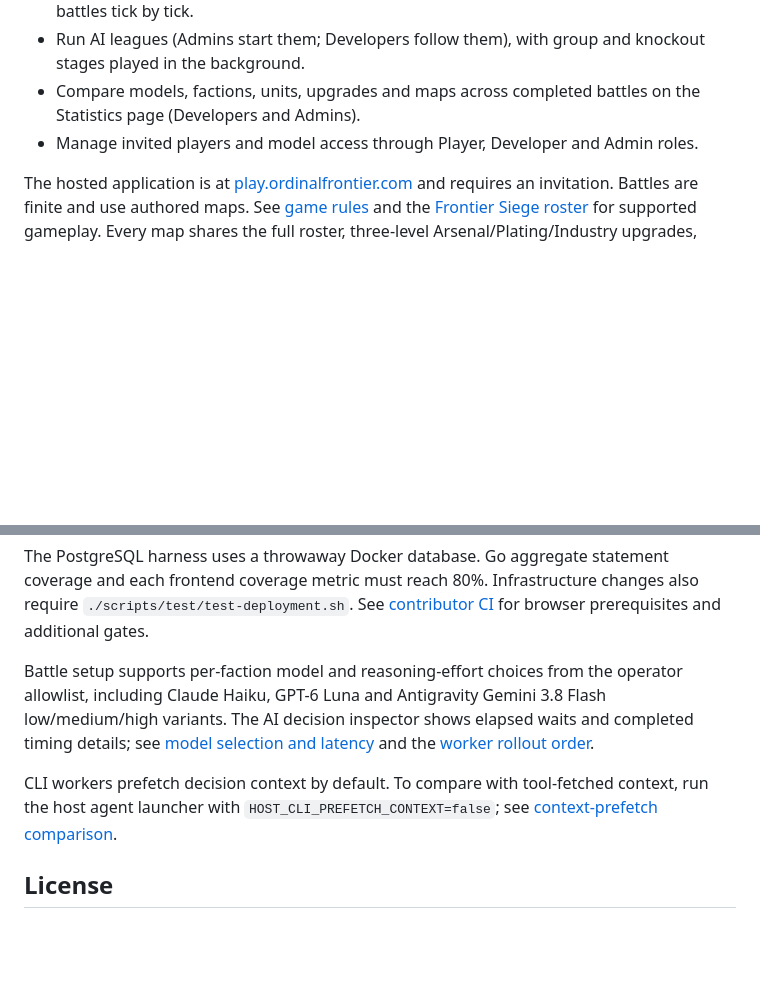
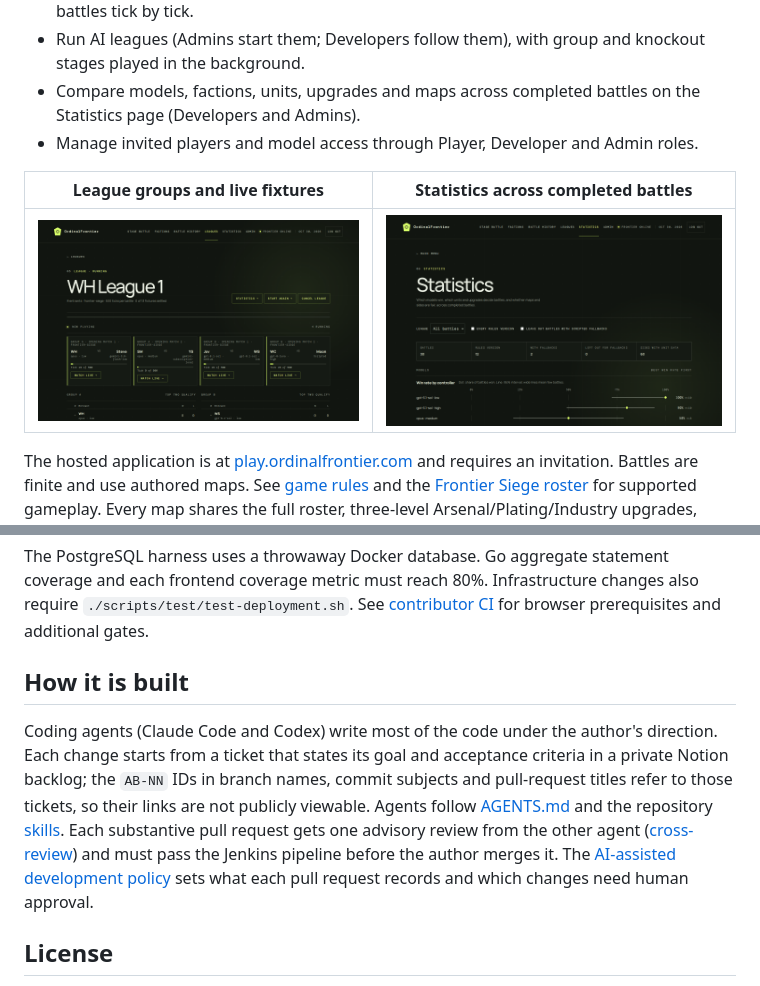
Before and after one commit to twhAuto/autonomous_battlefield, a Markdown page: README.md, 2 parts joined by grey strips. Drawn GitHub-style; pictures changed too: docs/images/league.png (added), docs/images/statistics.png (added); blank space fills up the shorter version.

```diff
--- a/README.md
+++ b/README.md
@@ -12,6 +35,10 @@ engine validates and executes them.
 - Run AI leagues (Admins start them; Developers follow them), with group and knockout stages played in the background.
 - Compare models, factions, units, upgrades and maps across completed battles on the Statistics page (Developers and Admins).
 - Manage invited players and model access through Player, Developer and Admin roles.
+
+| League groups and live fixtures | Statistics across completed battles |
+| --- | --- |
+| ![A running eight-entrant league with four live opening matches](docs/images/league.png) | ![Statistics page with win rates by model controller](docs/images/statistics.png) |
 
 The hosted application is at [play.ordinalfrontier.com](https://play.ordinalfrontier.com)
 and requires an invitation. Battles are finite and use authored maps. See
@@ -98,16 +125,18 @@ coverage and each frontend coverage metric must reach 80%. Infrastructure change
 also require `./scripts/test/test-deployment.sh`. See
 [contributor CI](docs/developer/ci.md) for browser prerequisites and additional gates.
 
-Battle setup supports per-faction model and reasoning-effort choices from the operator
-allowlist, including Claude Haiku, GPT-6 Luna and Antigravity Gemini 3.8 Flash
-low/medium/high variants. The AI decision inspector shows elapsed waits and
-completed timing details;
-see [model selection and latency](docs/architecture/ai-decisions.md#model-selection-and-latency)
-and the [worker rollout order](docs/operations/cli-worker.md#model-selection-rollout).
+## How it is built
 
-CLI workers prefetch decision context by default. To compare with tool-fetched
-context, run the host agent launcher with `HOST_CLI_PREFETCH_CONTEXT=false`; see
-[context-prefetch comparison](docs/operations/cli-worker.md#context-prefetch-comparison).
+Coding agents (Claude Code and Codex) write most of the code under the author's
+direction. Each change starts from a ticket that states its goal and acceptance
+criteria in a private Notion backlog; the `AB-NN` IDs in branch names, commit
+subjects and pull-request titles refer to those tickets, so their links are not
+publicly viewable. Agents follow [AGENTS.md](AGENTS.md) and the repository
+[skills](.agents/skills/). Each substantive pull request gets one advisory review
+from the other agent ([cross-review](docs/developer/cross-review.md)) and must pass
+the Jenkins pipeline before the author merges it. The
+[AI-assisted development policy](docs/developer/ai-development-policy.md) sets what
+each pull request records and which changes need human approval.
 
 ## License
 
```
Also changed, not shown: other parts of README.md (+25 -2 lines), docs/images/battle.png (added).
